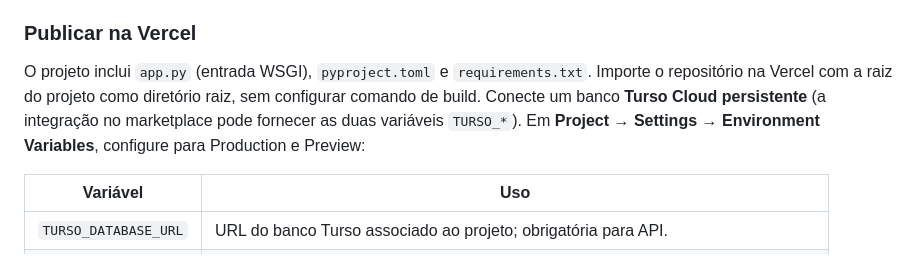
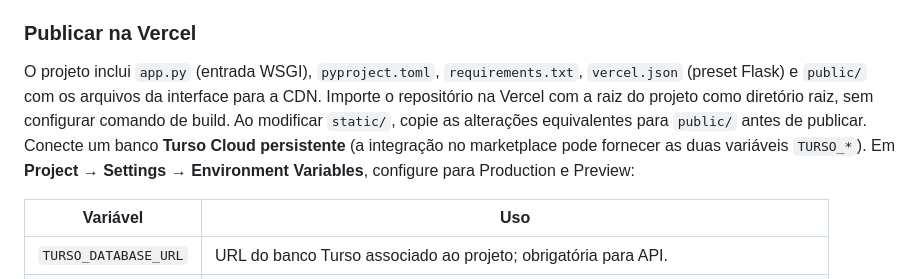
Before and after one commit to rjgean/crm.ecom, a Markdown page: README.md, the part around the change. GitHub-like rendering.

Commit message:
Document Vercel Flask routing and public assets

```diff
--- a/README.md
+++ b/README.md
@@ -30,7 +30,7 @@ Use HTTPS em um proxy reverso, `COOKIE_SECURE=1`, banco SQLite em volume persist
 
 ### Publicar na Vercel
 
-O projeto inclui `app.py` (entrada WSGI), `pyproject.toml` e `requirements.txt`. Importe o repositório na Vercel com a raiz do projeto como diretório raiz, sem configurar comando de build. Conecte um banco **Turso Cloud persistente** (a integração no marketplace pode fornecer as duas variáveis `TURSO_*`). Em **Project → Settings → Environment Variables**, configure para Production e Preview:
+O projeto inclui `app.py` (entrada WSGI), `pyproject.toml`, `requirements.txt`, `vercel.json` (preset Flask) e `public/` com os arquivos da interface para a CDN. Importe o repositório na Vercel com a raiz do projeto como diretório raiz, sem configurar comando de build. Ao modificar `static/`, copie as alterações equivalentes para `public/` antes de publicar. Conecte um banco **Turso Cloud persistente** (a integração no marketplace pode fornecer as duas variáveis `TURSO_*`). Em **Project → Settings → Environment Variables**, configure para Production e Preview:
 
 | Variável | Uso |
 | --- | --- |
```
